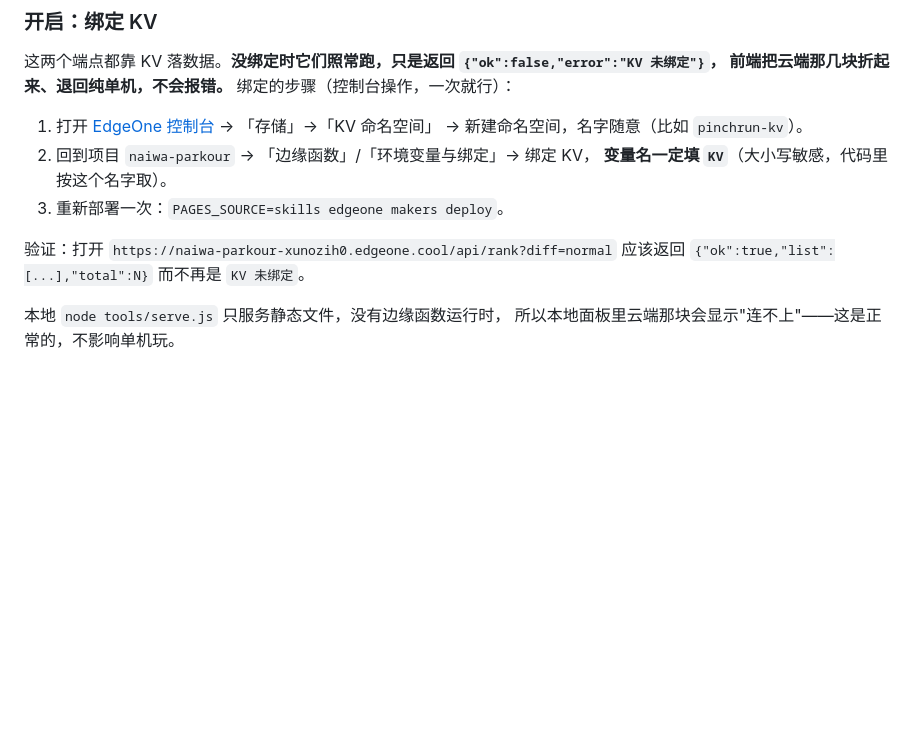
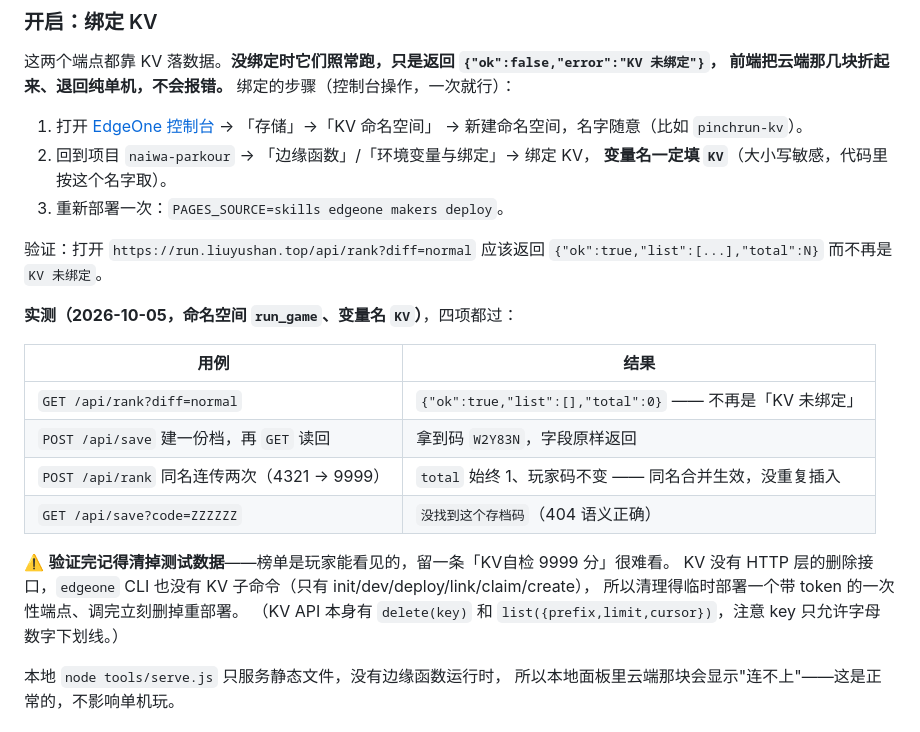
Before and after one commit to liu123585/naiwa-parkour, a Markdown page: README.md, the part around one of its changes. Rendered like a GitHub page; blank space fills up the shorter version.

```diff
--- a/README.md
+++ b/README.md
@@ -73,8 +112,22 @@ mv ../.naiwa-shots-hold shots                    # 3. 挪回来
    **变量名一定填 `KV`**（大小写敏感，代码里按这个名字取）。
 3. 重新部署一次：`PAGES_SOURCE=skills edgeone makers deploy`。
 
-验证：打开 `https://naiwa-parkour-xunozih0.edgeone.cool/api/rank?diff=normal`
+验证：打开 `https://run.liuyushan.top/api/rank?diff=normal`
 应该返回 `{"ok":true,"list":[...],"total":N}` 而不再是 `KV 未绑定`。
+
+**实测（2026-10-05，命名空间 `run_game`、变量名 `KV`）**，四项都过：
+
+| 用例 | 结果 |
+| --- | --- |
+| `GET /api/rank?diff=normal` | `{"ok":true,"list":[],"total":0}` —— 不再是「KV 未绑定」 |
+| `POST /api/save` 建一份档，再 `GET` 读回 | 拿到码 `W2Y83N`，字段原样返回 |
+| `POST /api/rank` 同名连传两次（4321 → 9999） | `total` 始终 1、玩家码不变 —— 同名合并生效，没重复插入 |
+| `GET /api/save?code=ZZZZZZ` | `没找到这个存档码`（404 语义正确） |
+
+⚠️ **验证完记得清掉测试数据**——榜单是玩家能看见的，留一条「KV自检 9999 分」很难看。
+KV 没有 HTTP 层的删除接口，`edgeone` CLI 也没有 KV 子命令（只有 init/dev/deploy/link/claim/create），
+所以清理得临时部署一个带 token 的一次性端点、调完立刻删掉重部署。
+（KV API 本身有 `delete(key)` 和 `list({prefix,limit,cursor})`，注意 key 只允许字母数字下划线。）
 
 本地 `node tools/serve.js` 只服务静态文件，没有边缘函数运行时，
 所以本地面板里云端那块会显示"连不上"——这是正常的，不影响单机玩。
```
Also changed, not shown: other parts of README.md (+39 -0 lines).
